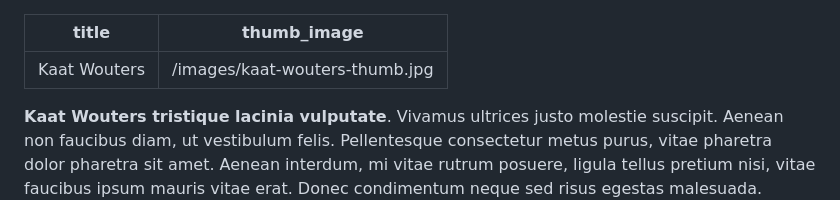
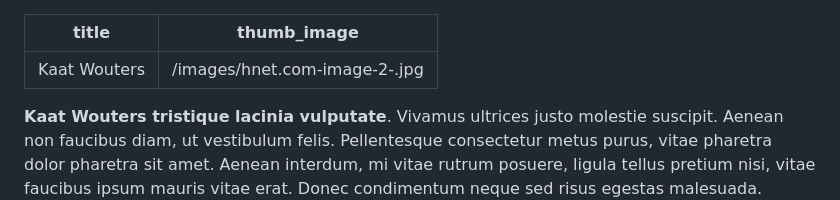
Before and after one commit to fdb/twenty-tags, a Markdown page: students/kaat-wouters.md, the part around the change. Drawn GitHub-style.

Commit message:
Update Students “kaat-wouters”

```diff
--- a/students/kaat-wouters.md
+++ b/students/kaat-wouters.md
@@ -1,6 +1,6 @@
 ---
 title: Kaat Wouters
-thumb_image: /images/kaat-wouters-thumb.jpg
+thumb_image: /images/hnet.com-image-2-.jpg
 ---
 **Kaat Wouters tristique lacinia vulputate**. Vivamus ultrices justo molestie suscipit. Aenean non faucibus diam, ut vestibulum felis. Pellentesque consectetur metus purus, vitae pharetra dolor pharetra sit amet. Aenean interdum, mi vitae rutrum posuere, ligula tellus pretium nisi, vitae faucibus ipsum mauris vitae erat. Donec condimentum neque sed risus egestas malesuada. Suspendisse faucibus vel dolor a eleifend. Mauris ultrices venenatis rutrum. Phasellus dapibus dui id mollis fermentum. Sed aliquet enim erat, in lobortis metus sodales a. Mauris turpis dui, lobortis eget fermentum quis, bibendum nec lectus. Nullam sapien risus, facilisis nec placerat ac, pharetra at lorem. Vestibulum sapien mauris, mollis sed neque a, aliquet luctus elit. Suspendisse purus enim, lobortis in est ornare, dapibus sodales dolor. Nullam in urna a sem aliquet rutrum.
 
```
Also changed, not shown: images/hnet.com-image-2-.jpg (added).
